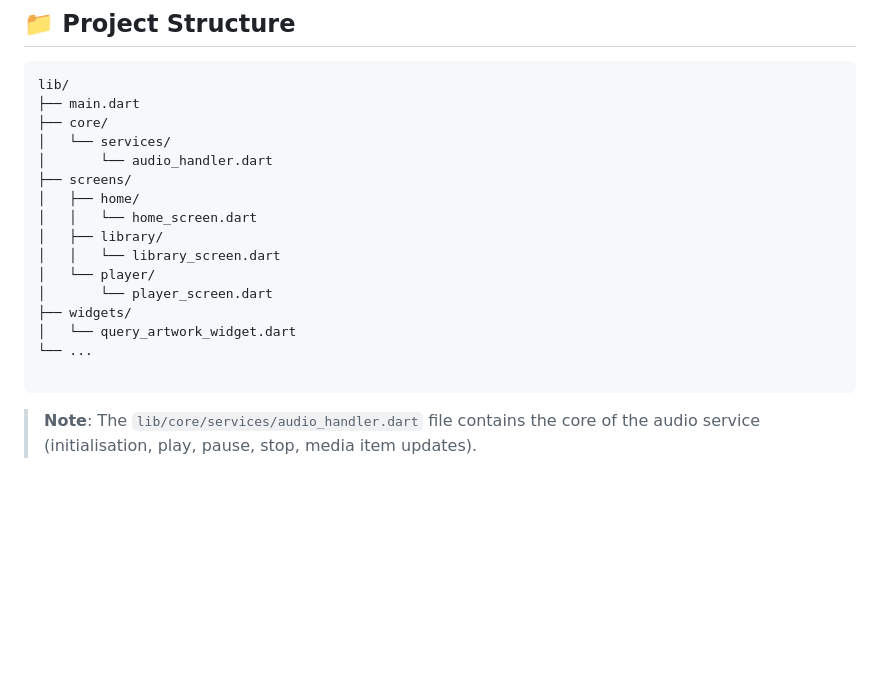
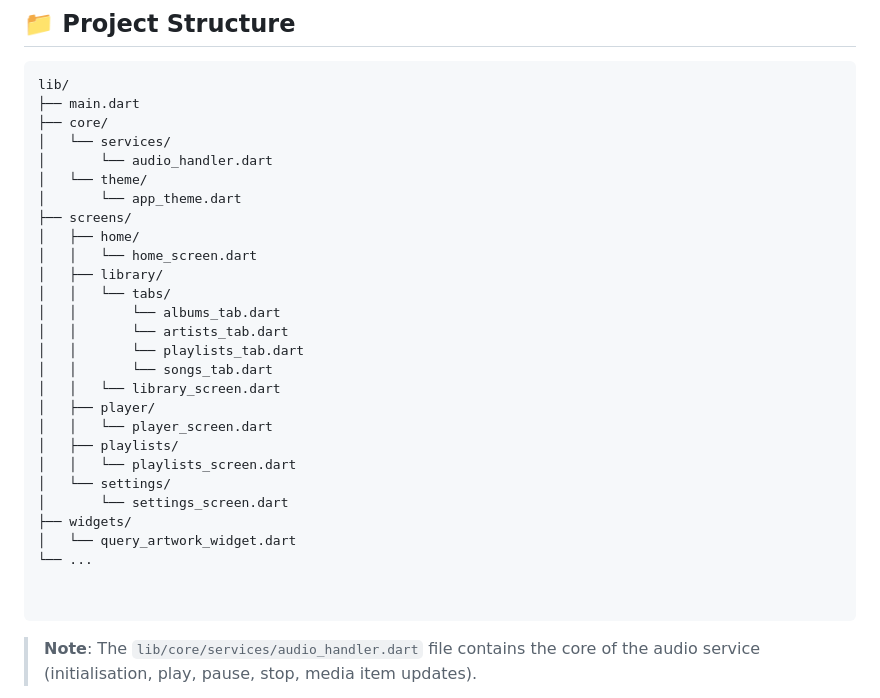
Before and after one commit to Abdullah-Masood-05/NoirPlayer, a Markdown page: README.md, the part around the change. GitHub-like rendering; blank space fills up the shorter version.

````diff
--- a/README.md
+++ b/README.md
@@ -63,16 +63,28 @@ lib/
 ├── core/
 │   └── services/
 │       └── audio_handler.dart
+│   └── theme/
+│       └── app_theme.dart
 ├── screens/
 │   ├── home/
 │   │   └── home_screen.dart
 │   ├── library/
+│   │   └── tabs/
+│   │       └── albums_tab.dart
+│   │       └── artists_tab.dart
+│   │       └── playlists_tab.dart
+│   │       └── songs_tab.dart
 │   │   └── library_screen.dart
-│   └── player/
-│       └── player_screen.dart
+│   ├── player/
+│   │   └── player_screen.dart
+│   ├── playlists/
+│   │   └── playlists_screen.dart
+│   └── settings/
+│       └── settings_screen.dart
 ├── widgets/
 │   └── query_artwork_widget.dart
 └── ...
+
 
 ```
 
````
